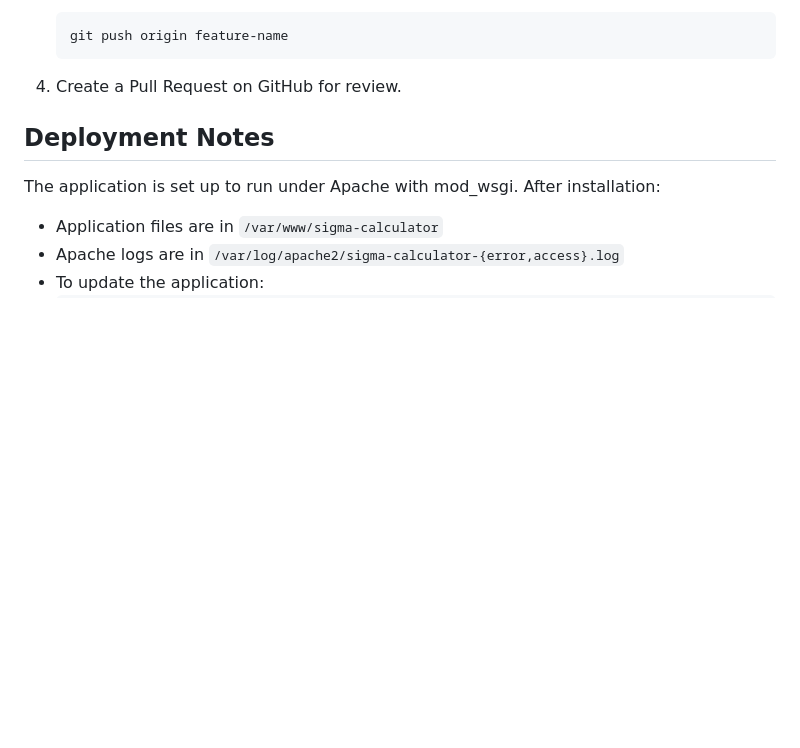
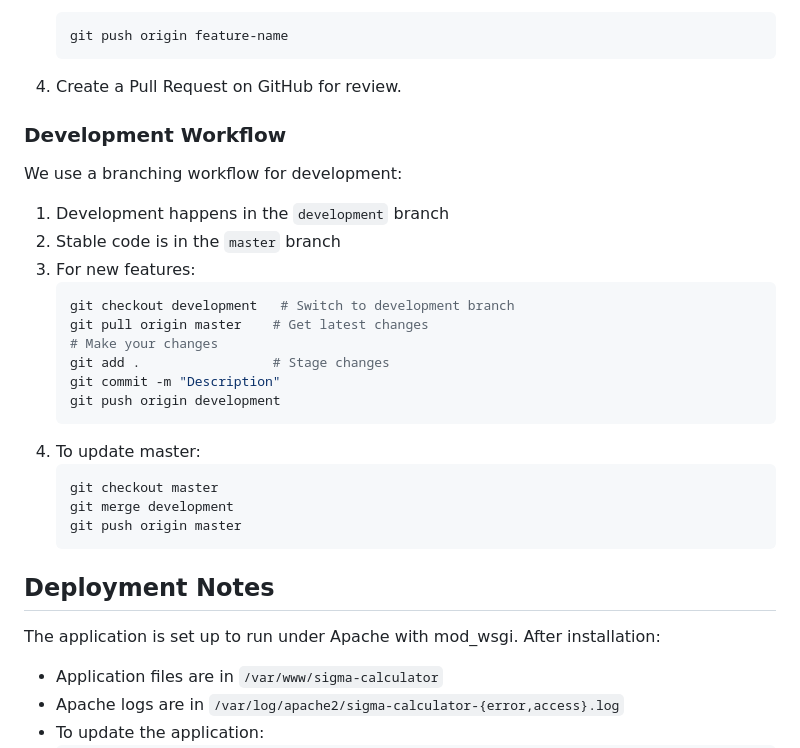
Before and after one commit to nohrtech/sigma-calculator, a Markdown page: README.md, the part around the change. Drawn GitHub-style; blank space fills up the shorter version.

Commit message:
Add development workflow documentation

````diff
--- a/README.md
+++ b/README.md
@@ -185,6 +185,28 @@ sigma-calculator/
    ```
 
 4. Create a Pull Request on GitHub for review.
+
+### Development Workflow
+
+We use a branching workflow for development:
+
+1. Development happens in the `development` branch
+2. Stable code is in the `master` branch
+3. For new features:
+   ```bash
+   git checkout development   # Switch to development branch
+   git pull origin master    # Get latest changes
+   # Make your changes
+   git add .                 # Stage changes
+   git commit -m "Description"
+   git push origin development
+   ```
+4. To update master:
+   ```bash
+   git checkout master
+   git merge development
+   git push origin master
+   ```
 
 ## Deployment Notes
 
````
